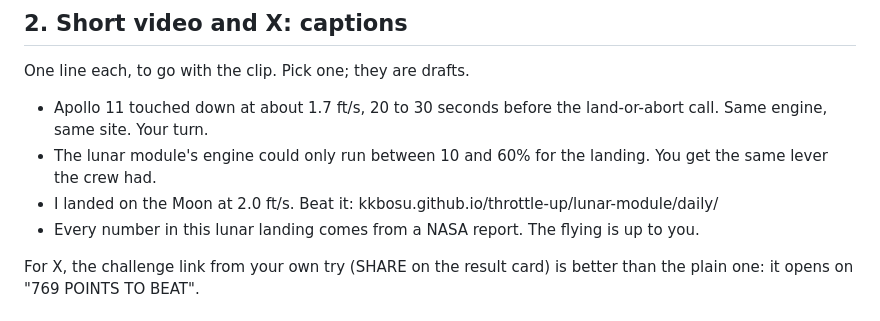
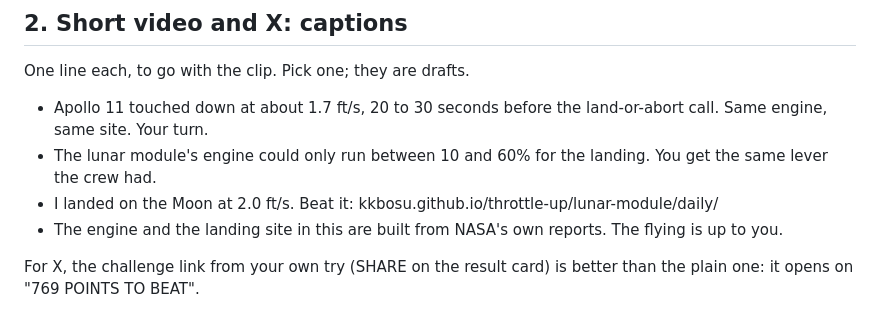
Before and after one commit to kkbosu/throttle-up, a Markdown page: docs/launch/README.md, the part around the change. Rendered like a GitHub page.

Commit message:
Launch kit: a caption claims only what the sources cover
Co-Authored-By: Claude Fable 5.2 <noreply@anthropic.com>

```diff
--- a/docs/launch/README.md
+++ b/docs/launch/README.md
@@ -26,7 +26,7 @@ One line each, to go with the clip. Pick one; they are drafts.
 - Apollo 11 touched down at about 1.7 ft/s, 20 to 30 seconds before the land-or-abort call. Same engine, same site. Your turn.
 - The lunar module's engine could only run between 10 and 60% for the landing. You get the same lever the crew had.
 - I landed on the Moon at 2.0 ft/s. Beat it: kkbosu.github.io/throttle-up/lunar-module/daily/
-- Every number in this lunar landing comes from a NASA report. The flying is up to you.
+- The engine and the landing site in this are built from NASA's own reports. The flying is up to you.
 
 For X, the challenge link from your own try (SHARE on the result card) is better than the plain one: it opens on
 "769 POINTS TO BEAT".
```
